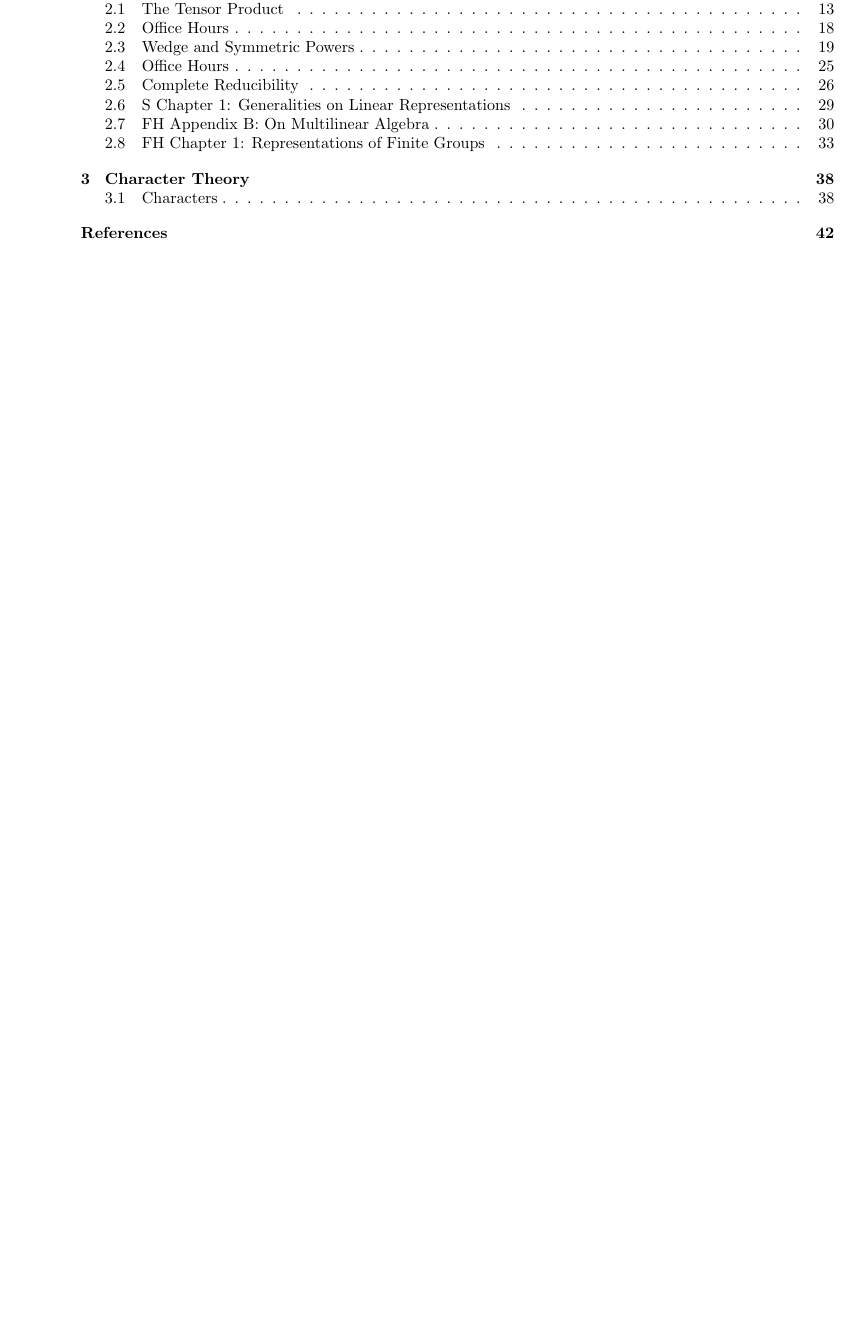
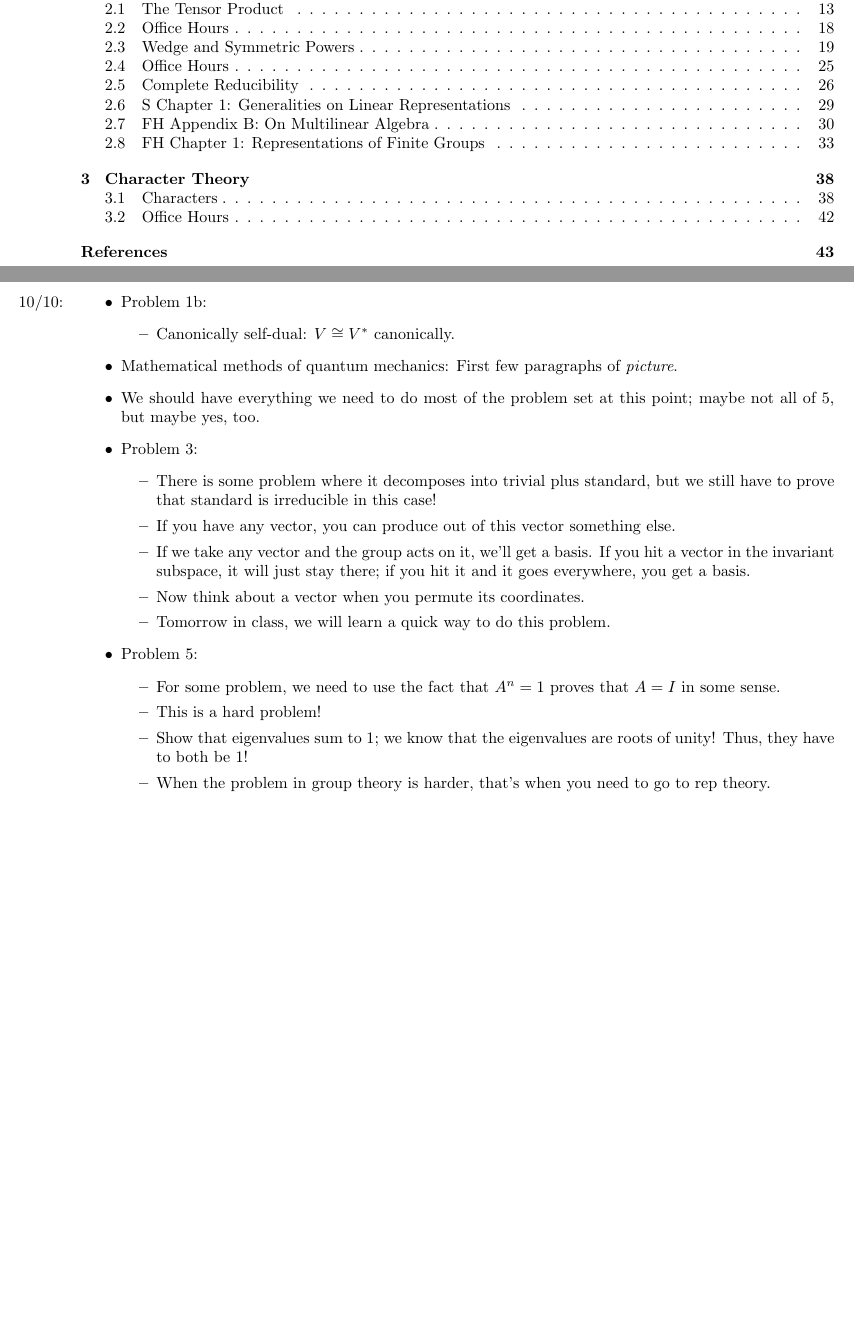
Before and after one commit to shadypuck/MATH26700Notes, a LaTeX thesis (Notes/notes.tex, which reads Notes/Week3/week3.tex): part of page 2 of 46 before the commit and two parts of pages 2 and 46 of 47 after it, the two joined at a grey line, cut so that both start at the same text, the shorter picture padded with empty space. Compiled offline with pdfLaTeX.

Commit message:
Office Hours 3

```diff
--- a/Notes/Week3/week3.tex
+++ b/Notes/Week3/week3.tex
@@ -235,5 +235,32 @@
 
 
 
+\section{Office Hours}
+\begin{itemize}
+    \item \marginnote{10/10:}Problem 1b:
+    \begin{itemize}
+        \item Canonically self-dual: $V\cong V^*$ canonically.
+    \end{itemize}
+    \item Mathematical methods of quantum mechanics: First few paragraphs of \emph{picture}.
+    \item We should have everything we need to do most of the problem set at this point; maybe not all of 5, but maybe yes, too.
+    \item Problem 3:
+    \begin{itemize}
+        \item There is some problem where it decomposes into trivial plus standard, but we still have to prove that standard is irreducible in this case!
+        \item If you have any vector, you can produce out of this vector something else.
+        \item If we take any vector and the group acts on it, we'll get a basis. If you hit a vector in the invariant subspace, it will just stay there; if you hit it and it goes everywhere, you get a basis.
+        \item Now think about a vector when you permute its coordinates.
+        \item Tomorrow in class, we will learn a quick way to do this problem.
+    \end{itemize}
+    \item Problem 5:
+    \begin{itemize}
+        \item For some problem, we need to use the fact that $A^n=1$ proves that $A=I$ in some sense.
+        \item This is a hard problem!
+        \item Show that eigenvalues sum to 1; we know that the eigenvalues are roots of unity! Thus, they have to both be 1!
+        \item When the problem in group theory is harder, that's when you need to go to rep theory.
+    \end{itemize}
+\end{itemize}
+
+
+
 
 \end{document}
```
Also changed, not shown: Notes/Week3/week3.pdf, Notes/notes.pdf.
